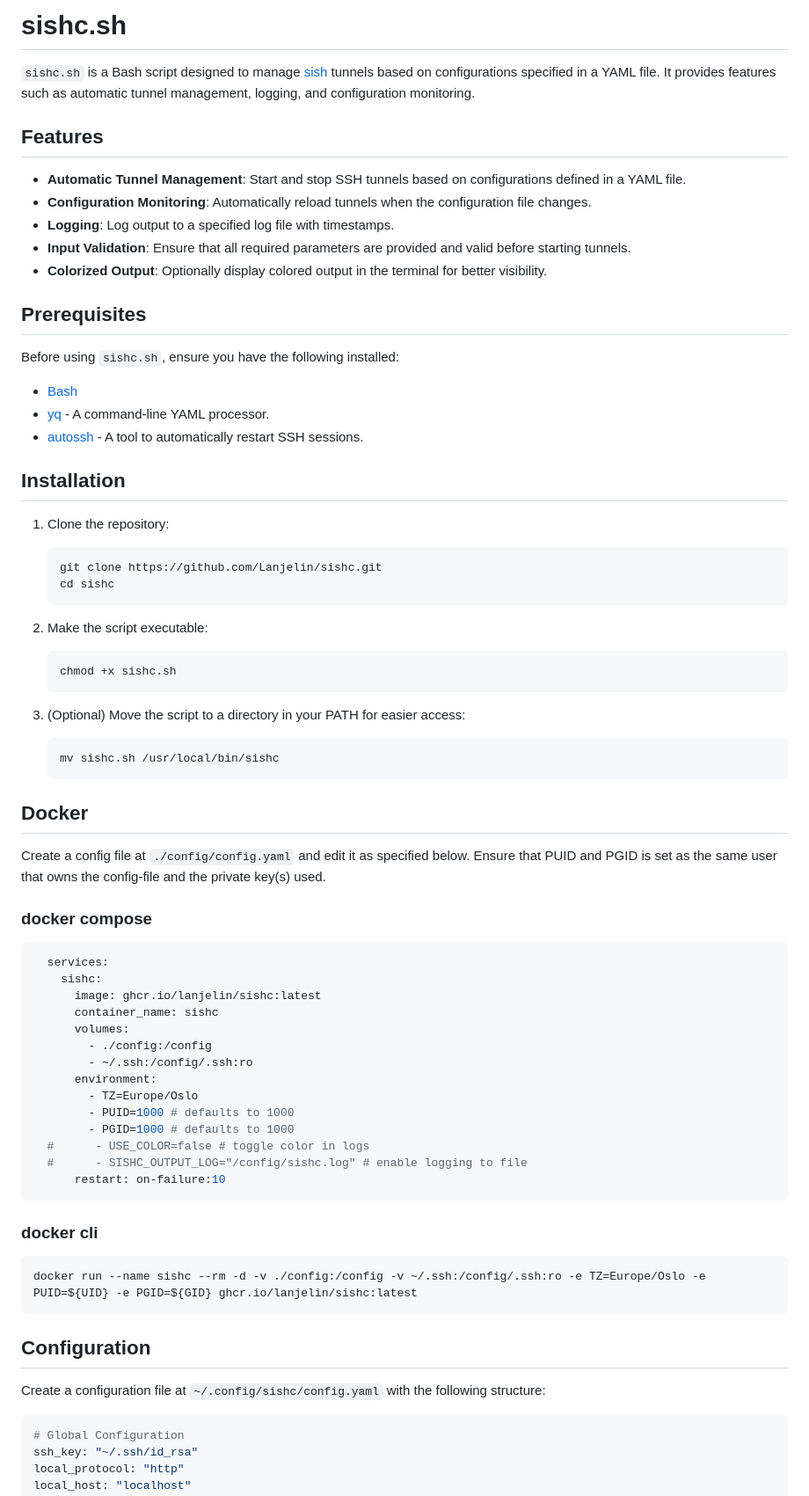
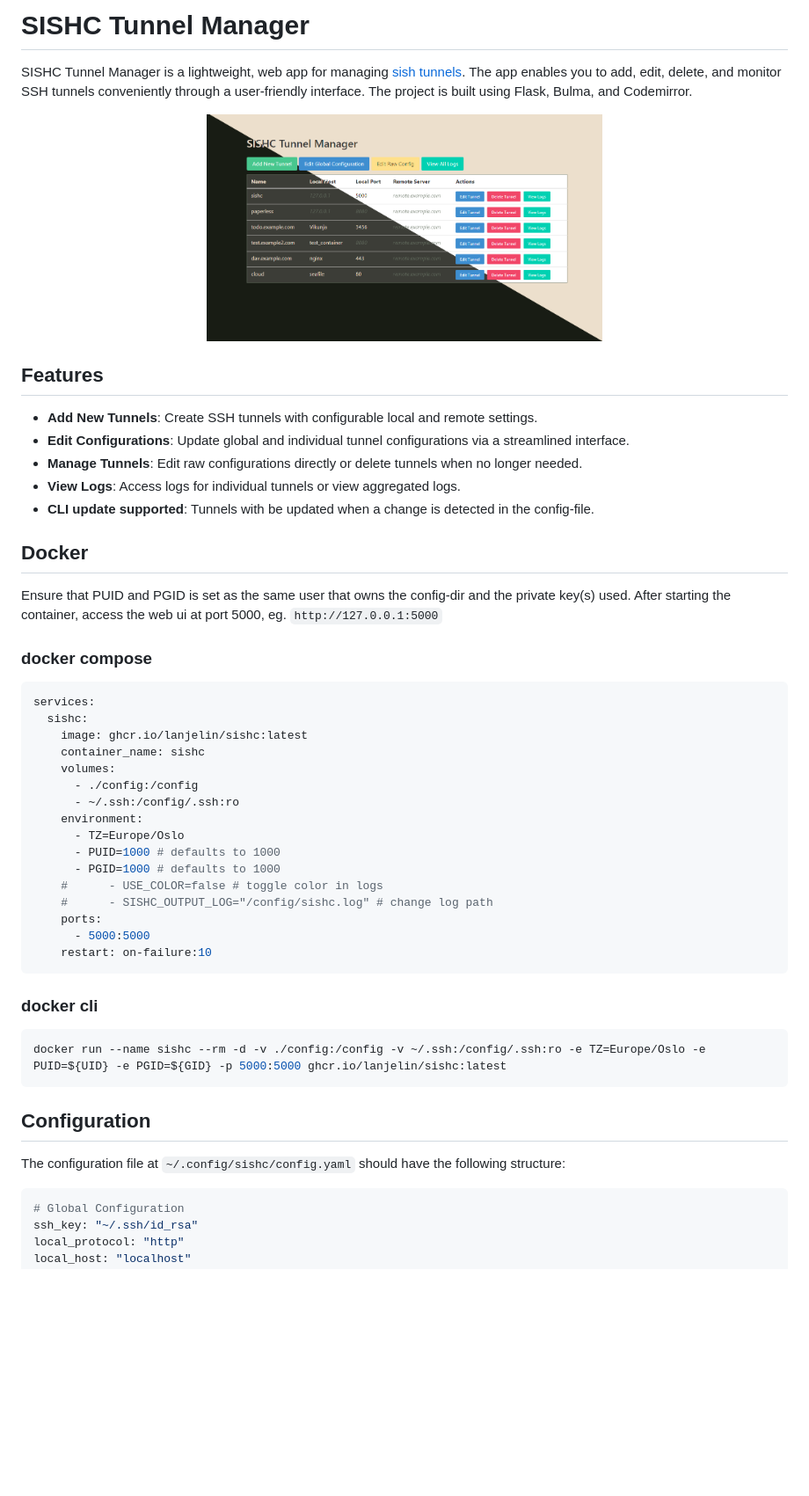
Before and after one commit to Lanjelin/sishc, a Markdown page: .github/README.md, the part around the change printed below. Shown: that part at 88% size. Rendered like a GitHub page; pictures changed too: .github/sishc.png (added); blank space fills up the shorter version.

````diff
--- a/.github/README.md
+++ b/.github/README.md
@@ -1,76 +1,58 @@
-# sishc.sh
+# SISHC Tunnel Manager
 
-`sishc.sh` is a Bash script designed to manage [sish](https://docs.ssi.sh/getting-started) tunnels based on configurations specified in a YAML file. It provides features such as automatic tunnel management, logging, and configuration monitoring.
+SISHC Tunnel Manager is a lightweight, web app for managing [sish tunnels](https://docs.ssi.sh/).
+The app enables you to add, edit, delete, and monitor SSH tunnels conveniently through a user-friendly interface.
+The project is built using Flask, Bulma, and Codemirror.
+
+<div align="center">
+  <a href="https://imgur.com/k4VWmn7">
+    <img src="https://raw.githubusercontent.com/Lanjelin/sishc/refs/heads/main/.github/sishc.png" title="screenshot" width="450" />
+  </a>
+</div>
 
 ## Features
 
-- **Automatic Tunnel Management**: Start and stop SSH tunnels based on configurations defined in a YAML file.
-- **Configuration Monitoring**: Automatically reload tunnels when the configuration file changes.
-- **Logging**: Log output to a specified log file with timestamps.
-- **Input Validation**: Ensure that all required parameters are provided and valid before starting tunnels.
-- **Colorized Output**: Optionally display colored output in the terminal for better visibility.
+- **Add New Tunnels**: Create SSH tunnels with configurable local and remote settings.
+- **Edit Configurations**: Update global and individual tunnel configurations via a streamlined interface.
+- **Manage Tunnels**: Edit raw configurations directly or delete tunnels when no longer needed.
+- **View Logs**: Access logs for individual tunnels or view aggregated logs.
+- **CLI update supported**: Tunnels with be updated when a change is detected in the config-file.
 
-## Prerequisites
-
-Before using `sishc.sh`, ensure you have the following installed:
-
-- [Bash](https://www.gnu.org/software/bash/)
-- [yq](https://github.com/mikefarah/yq) - A command-line YAML processor.
-- [autossh](https://github.com/haifux/autossh) - A tool to automatically restart SSH sessions.
-
-## Installation
-
-1. Clone the repository:
-
-   ```bash
-   git clone https://github.com/Lanjelin/sishc.git
-   cd sishc
-   ```
-
-2. Make the script executable:
-
-   ```bash
-   chmod +x sishc.sh
-   ```
-
-3. (Optional) Move the script to a directory in your PATH for easier access:
-
-   ```bash
-   mv sishc.sh /usr/local/bin/sishc
-   ```
 ## Docker
 
-Create a config file at `./config/config.yaml` and edit it as specified below. Ensure that PUID and PGID is set as the same user that owns the config-file and the private key(s) used.
+Ensure that PUID and PGID is set as the same user that owns the config-dir and the private key(s) used.
+After starting the container, access the web ui at port 5000, eg. `http://127.0.0.1:5000`
 
 ### docker compose
 
 ```yaml
-  services:
-    sishc:
-      image: ghcr.io/lanjelin/sishc:latest
-      container_name: sishc
-      volumes:
-        - ./config:/config
-        - ~/.ssh:/config/.ssh:ro
-      environment:
-        - TZ=Europe/Oslo
-        - PUID=1000 # defaults to 1000
-        - PGID=1000 # defaults to 1000
-  #      - USE_COLOR=false # toggle color in logs
-  #      - SISHC_OUTPUT_LOG="/config/sishc.log" # enable logging to file
-      restart: on-failure:10
+services:
+  sishc:
+    image: ghcr.io/lanjelin/sishc:latest
+    container_name: sishc
+    volumes:
+      - ./config:/config
+      - ~/.ssh:/config/.ssh:ro
+    environment:
+      - TZ=Europe/Oslo
+      - PUID=1000 # defaults to 1000
+      - PGID=1000 # defaults to 1000
+    #      - USE_COLOR=false # toggle color in logs
+    #      - SISHC_OUTPUT_LOG="/config/sishc.log" # change log path
+    ports:
+      - 5000:5000
+    restart: on-failure:10
 ```
 
 ### docker cli
 
 ```bash
-docker run --name sishc --rm -d -v ./config:/config -v ~/.ssh:/config/.ssh:ro -e TZ=Europe/Oslo -e PUID=${UID} -e PGID=${GID} ghcr.io/lanjelin/sishc:latest
+docker run --name sishc --rm -d -v ./config:/config -v ~/.ssh:/config/.ssh:ro -e TZ=Europe/Oslo -e PUID=${UID} -e PGID=${GID} -p 5000:5000 ghcr.io/lanjelin/sishc:latest
 ```
-
 
 ## Configuration
 
-Create a configuration file at `~/.config/sishc/config.yaml` with the following structure:
+The configuration file at `~/.config/sishc/config.yaml` should have the following structure:
 
 ```yaml
 # Global Configuration
````
Also changed, not shown: other parts of .github/README.md (+38 -3 lines), 2 other files.
